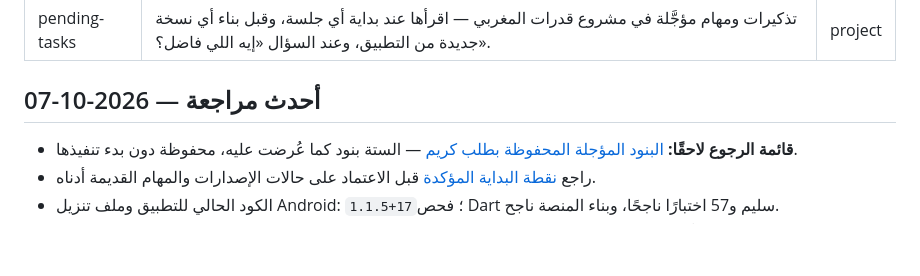
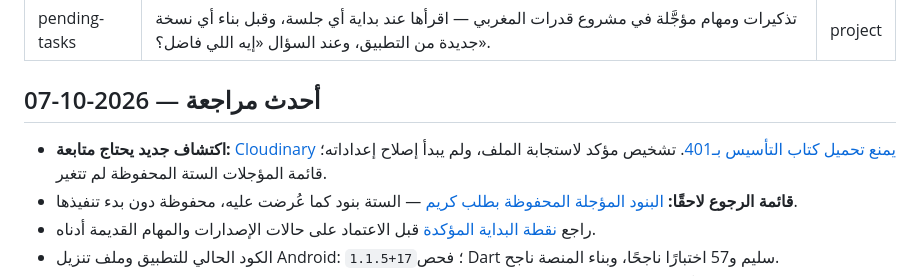
Before and after one commit to KareemPro-Hub/qudrat-maghrabi, a Markdown page: .claude/memory/pending_tasks.md, the part around the change. Rendered like a GitHub page; blank space fills up the shorter version.

Commit message:
docs(memory): record Cloudinary PDF delivery denial

```diff
--- a/.claude/memory/pending_tasks.md
+++ b/.claude/memory/pending_tasks.md
@@ -5,6 +5,7 @@ type: project
 ---
 
 ## أحدث مراجعة — 2026-10-07
+- **اكتشاف جديد يحتاج متابعة:** [Cloudinary يمنع تحميل كتاب التأسيس بـ401](cloudinary_file_delivery.md). تشخيص مؤكد لاستجابة الملف، ولم يبدأ إصلاح إعداداته؛ قائمة المؤجلات الستة المحفوظة لم تتغير.
 - **قائمة الرجوع لاحقًا:** [البنود المؤجلة المحفوظة بطلب كريم](deferred_tasks_2026_10_07.md) — الستة بنود كما عُرضت عليه، محفوظة دون بدء تنفيذها.
 - راجع [نقطة البداية المؤكدة](session_state_2026_10_07.md) قبل الاعتماد على حالات الإصدارات والمهام القديمة أدناه.
 - الكود الحالي للتطبيق وملف تنزيل Android: `1.1.5+17`؛ فحص Dart سليم و57 اختبارًا ناجحًا، وبناء المنصة ناجح.
```
Also changed, not shown: .claude/memory/MEMORY.md (+2 -0 lines), .claude/memory/cloudinary_file_delivery.md (added, +11 -0 lines).
